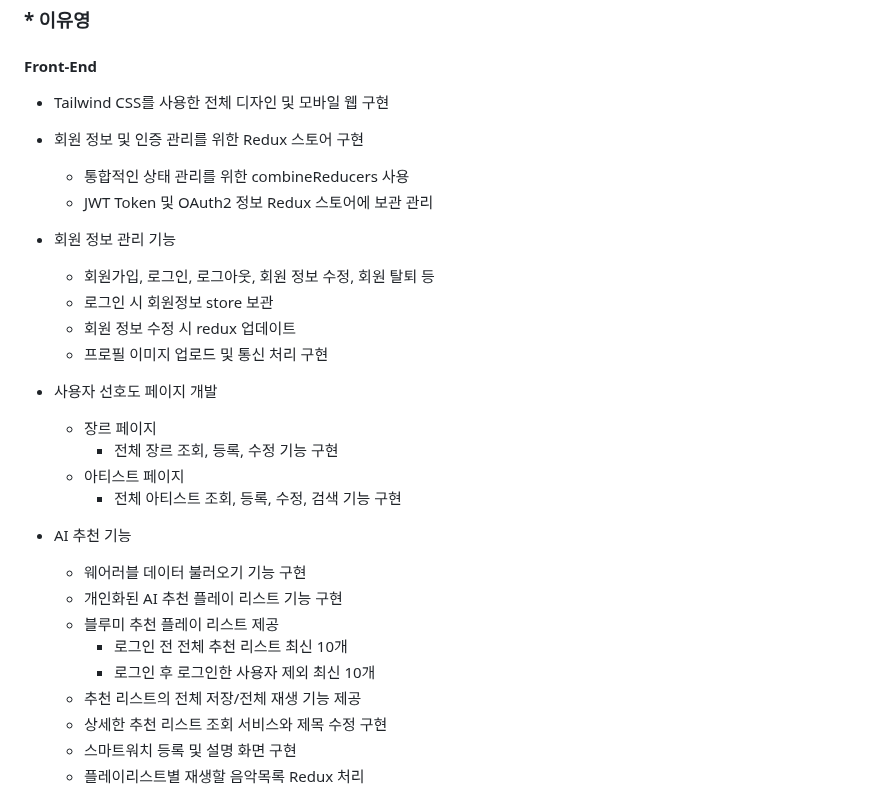
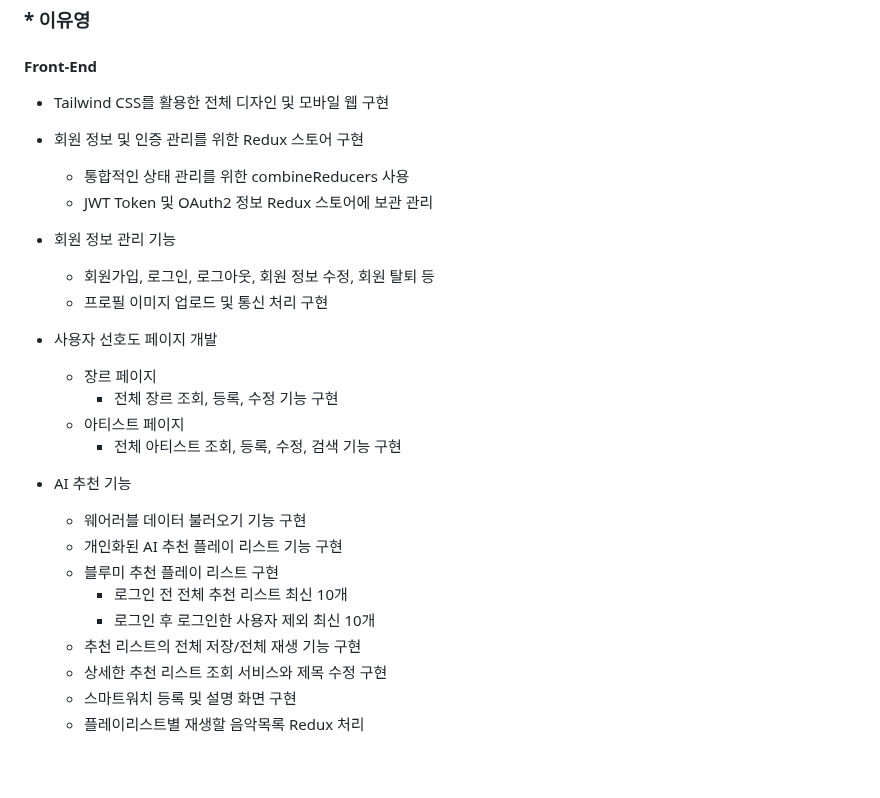
Before and after one commit to 2023-SMHRD-SW-Fullstack-1/Blueme, a Markdown page: README.md, the part around the change. GitHub-like rendering; blank space fills up the shorter version.

```diff
--- a/README.md
+++ b/README.md
@@ -101,7 +101,7 @@ https://github.com/2023-SMHRD-SW-Fullstack-1/Blueme/assets/114223221/5c9d9cda-8c
 
 #### Front-End
 
-- Tailwind CSS를 사용한 전체 디자인 및 모바일 웹 구현
+- Tailwind CSS를 활용한 전체 디자인 및 모바일 웹 구현
 
 - 회원 정보 및 인증 관리를 위한 Redux 스토어 구현
   - 통합적인 상태 관리를 위한 combineReducers 사용
@@ -109,8 +109,6 @@ https://github.com/2023-SMHRD-SW-Fullstack-1/Blueme/assets/114223221/5c9d9cda-8c
 
 - 회원 정보 관리 기능
   - 회원가입, 로그인, 로그아웃, 회원 정보 수정, 회원 탈퇴 등
-  - 로그인 시 회원정보 store 보관
-  - 회원 정보 수정 시 redux 업데이트
   - 프로필 이미지 업로드 및 통신 처리 구현
 
 - 사용자 선호도 페이지 개발
@@ -122,10 +120,10 @@ https://github.com/2023-SMHRD-SW-Fullstack-1/Blueme/assets/114223221/5c9d9cda-8c
 - AI 추천 기능
   - 웨어러블 데이터 불러오기 기능 구현
   - 개인화된 AI 추천 플레이 리스트 기능 구현
-  - 블루미 추천 플레이 리스트 제공
+  - 블루미 추천 플레이 리스트 구현
     - 로그인 전 전체 추천 리스트 최신 10개
     - 로그인 후 로그인한 사용자 제외 최신 10개
-  - 추천 리스트의 전체 저장/전체 재생 기능 제공
+  - 추천 리스트의 전체 저장/전체 재생 기능 구현
   - 상세한 추천 리스트 조회 서비스와 제목 수정 구현
   - 스마트워치 등록 및 설명 화면 구현
   - 플레이리스트별 재생할 음악목록 Redux 처리
```
